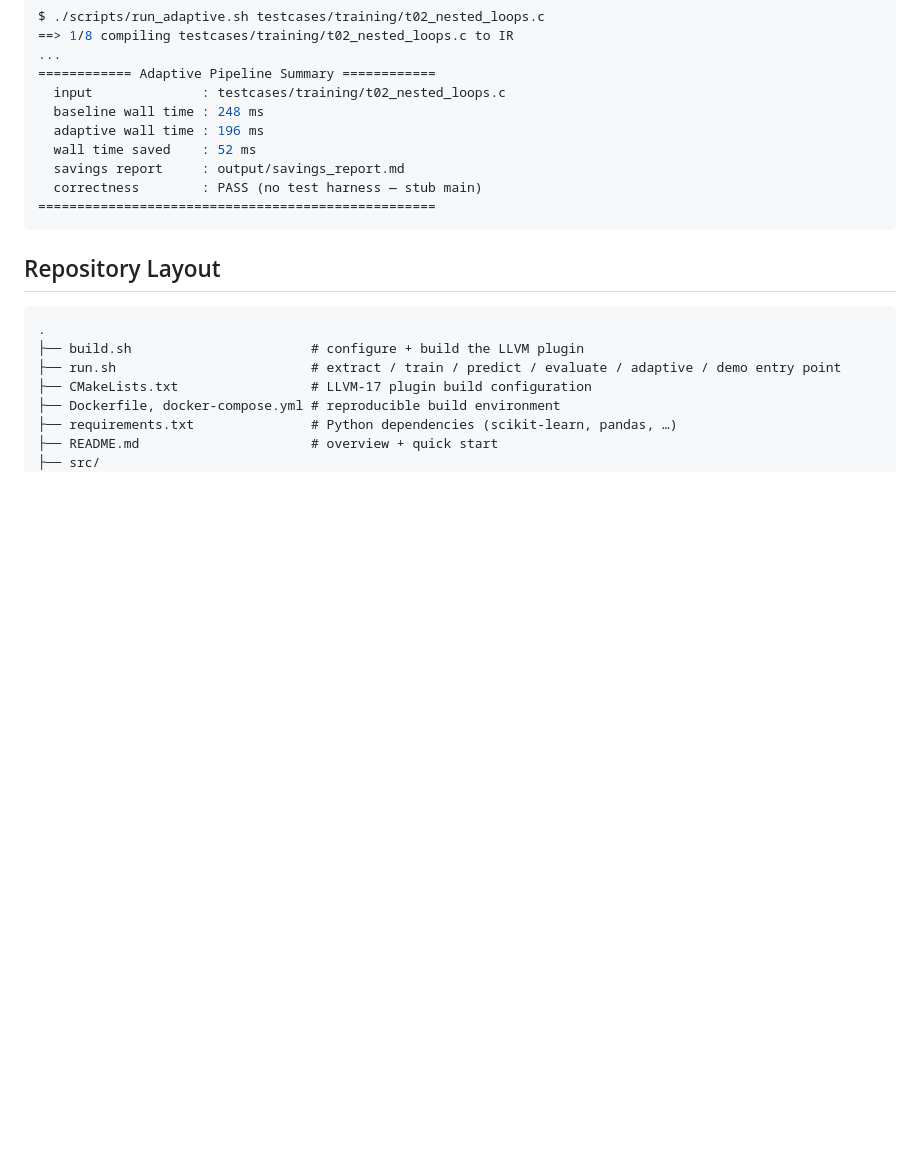
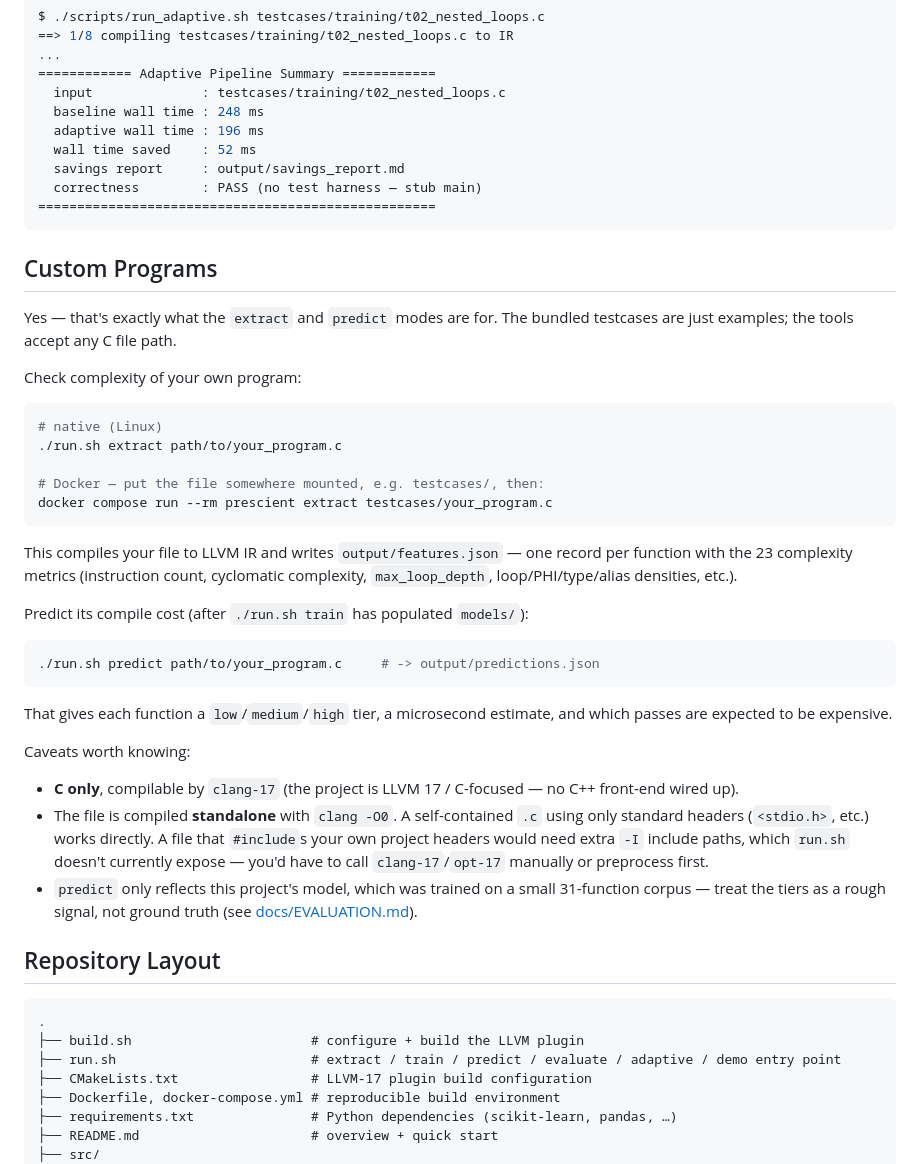
Before and after one commit to aakri0/Prescient, a Markdown page: README.md, the part around the change. Rendered like a GitHub page; blank space fills up the shorter version.

Commit message:
Add a Custom Programs section to the README
Document how to run the extract and predict modes on a user's own C
files, with both native and Docker commands, and note the C-only,
standalone-compilation and model-scope caveats.

````diff
--- a/README.md
+++ b/README.md
@@ -191,6 +191,48 @@ $ ./scripts/run_adaptive.sh testcases/training/t02_nested_loops.c
 ===================================================
 ```
 
+## Custom Programs
+
+Yes — that's exactly what the `extract` and `predict` modes are for. The
+bundled testcases are just examples; the tools accept any C file path.
+
+Check complexity of your own program:
+
+```bash
+# native (Linux)
+./run.sh extract path/to/your_program.c
+
+# Docker — put the file somewhere mounted, e.g. testcases/, then:
+docker compose run --rm prescient extract testcases/your_program.c
+```
+
+This compiles your file to LLVM IR and writes `output/features.json` — one
+record per function with the 23 complexity metrics (instruction count,
+cyclomatic complexity, `max_loop_depth`, loop/PHI/type/alias densities,
+etc.).
+
+Predict its compile cost (after `./run.sh train` has populated `models/`):
+
+```bash
+./run.sh predict path/to/your_program.c     # -> output/predictions.json
+```
+
+That gives each function a `low`/`medium`/`high` tier, a microsecond
+estimate, and which passes are expected to be expensive.
+
+Caveats worth knowing:
+
+- **C only**, compilable by `clang-17` (the project is LLVM 17 / C-focused
+  — no C++ front-end wired up).
+- The file is compiled **standalone** with `clang -O0`. A self-contained
+  `.c` using only standard headers (`<stdio.h>`, etc.) works directly. A
+  file that `#include`s your own project headers would need extra `-I`
+  include paths, which `run.sh` doesn't currently expose — you'd have to
+  call `clang-17`/`opt-17` manually or preprocess first.
+- `predict` only reflects this project's model, which was trained on a
+  small 31-function corpus — treat the tiers as a rough signal, not ground
+  truth (see [docs/EVALUATION.md](docs/EVALUATION.md)).
+
 ## Repository Layout
 
 ```
````
